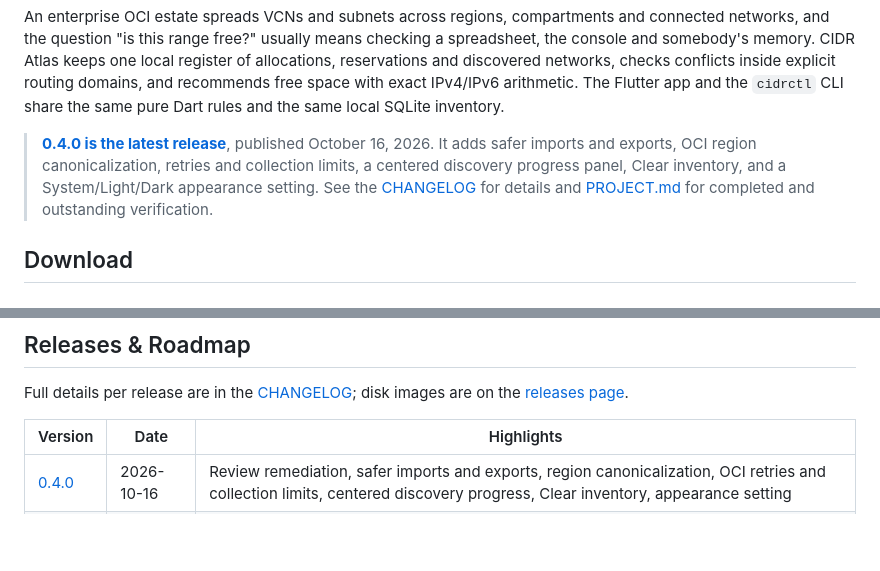
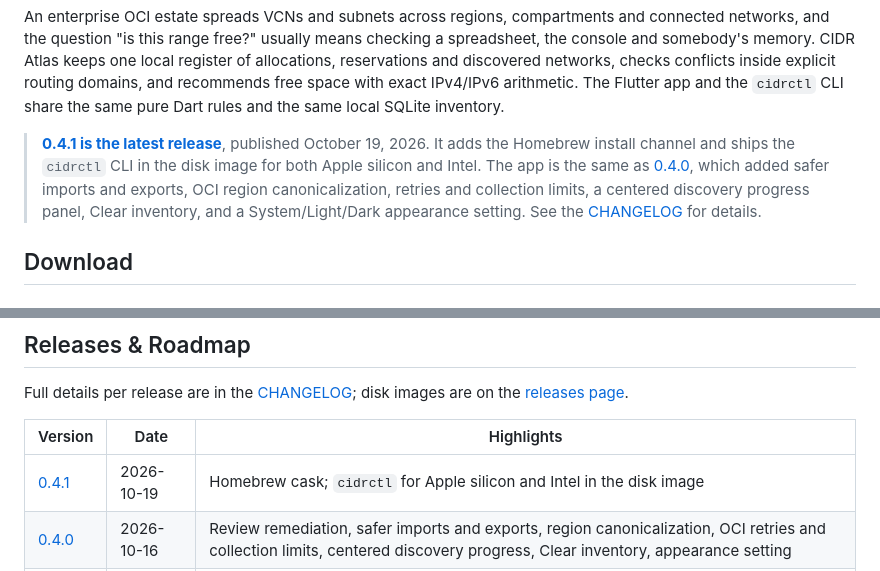
Before and after one commit to sergio-farfan/cidr-atlas, a Markdown page: README.md, 2 parts joined by grey strips. Drawn GitHub-style; blank space fills up the shorter version.

Commit message:
Prepare CIDR Atlas 0.4.1 release

```diff
--- a/README.md
+++ b/README.md
@@ -26,12 +26,13 @@ routing domains, and recommends free space with exact IPv4/IPv6 arithmetic. The
 Flutter app and the `cidrctl` CLI share the same pure Dart rules and the same local
 SQLite inventory.
 
-> **[0.4.0 is the latest release](https://github.com/sergio-farfan/cidr-atlas/releases/tag/v0.4.0)**,
-> published October 16, 2026. It adds safer imports and exports, OCI region
-> canonicalization, retries and collection limits, a centered discovery progress
-> panel, Clear inventory, and a System/Light/Dark appearance setting. See the
-> [CHANGELOG](CHANGELOG.md) for details and [PROJECT.md](PROJECT.md) for completed
-> and outstanding verification.
+> **[0.4.1 is the latest release](https://github.com/sergio-farfan/cidr-atlas/releases/tag/v0.4.1)**,
+> published October 19, 2026. It adds the Homebrew install channel and ships the
+> `cidrctl` CLI in the disk image for both Apple silicon and Intel. The app is the
+> same as [0.4.0](https://github.com/sergio-farfan/cidr-atlas/releases/tag/v0.4.0),
+> which added safer imports and exports, OCI region canonicalization, retries and
+> collection limits, a centered discovery progress panel, Clear inventory, and a
+> System/Light/Dark appearance setting. See the [CHANGELOG](CHANGELOG.md) for details.
 
 ## Download
 
@@ -247,6 +248,7 @@ Full details per release are in the [CHANGELOG](CHANGELOG.md); disk images are o
 
 | Version | Date | Highlights |
 |---------|------|------------|
+| [0.4.1](https://github.com/sergio-farfan/cidr-atlas/releases/tag/v0.4.1) | 2026-10-19 | Homebrew cask; `cidrctl` for Apple silicon and Intel in the disk image |
 | [0.4.0](https://github.com/sergio-farfan/cidr-atlas/releases/tag/v0.4.0) | 2026-10-16 | Review remediation, safer imports and exports, region canonicalization, OCI retries and collection limits, centered discovery progress, Clear inventory, appearance setting |
 | [0.3.0](https://github.com/sergio-farfan/cidr-atlas/releases/tag/v0.3.0) | 2026-10-15 | Multi-region and all-compartment discovery, compact planner layout |
 | [0.2.1](https://github.com/sergio-farfan/cidr-atlas/releases/tag/v0.2.1) | 2026-10-15 | Offline help, guidance and fictional examples |
```
Also changed, not shown: CHANGELOG.md (+5 -2 lines).
